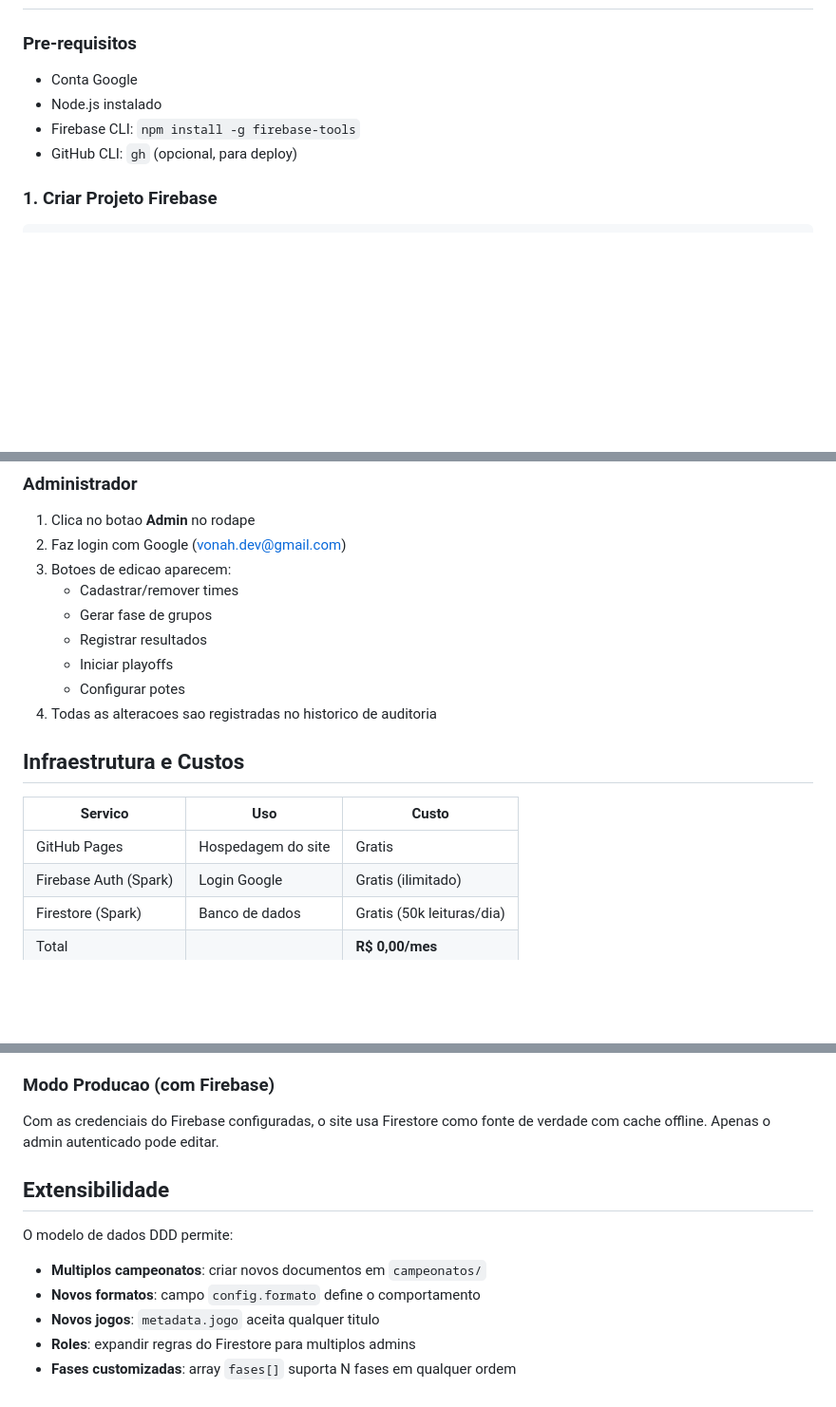
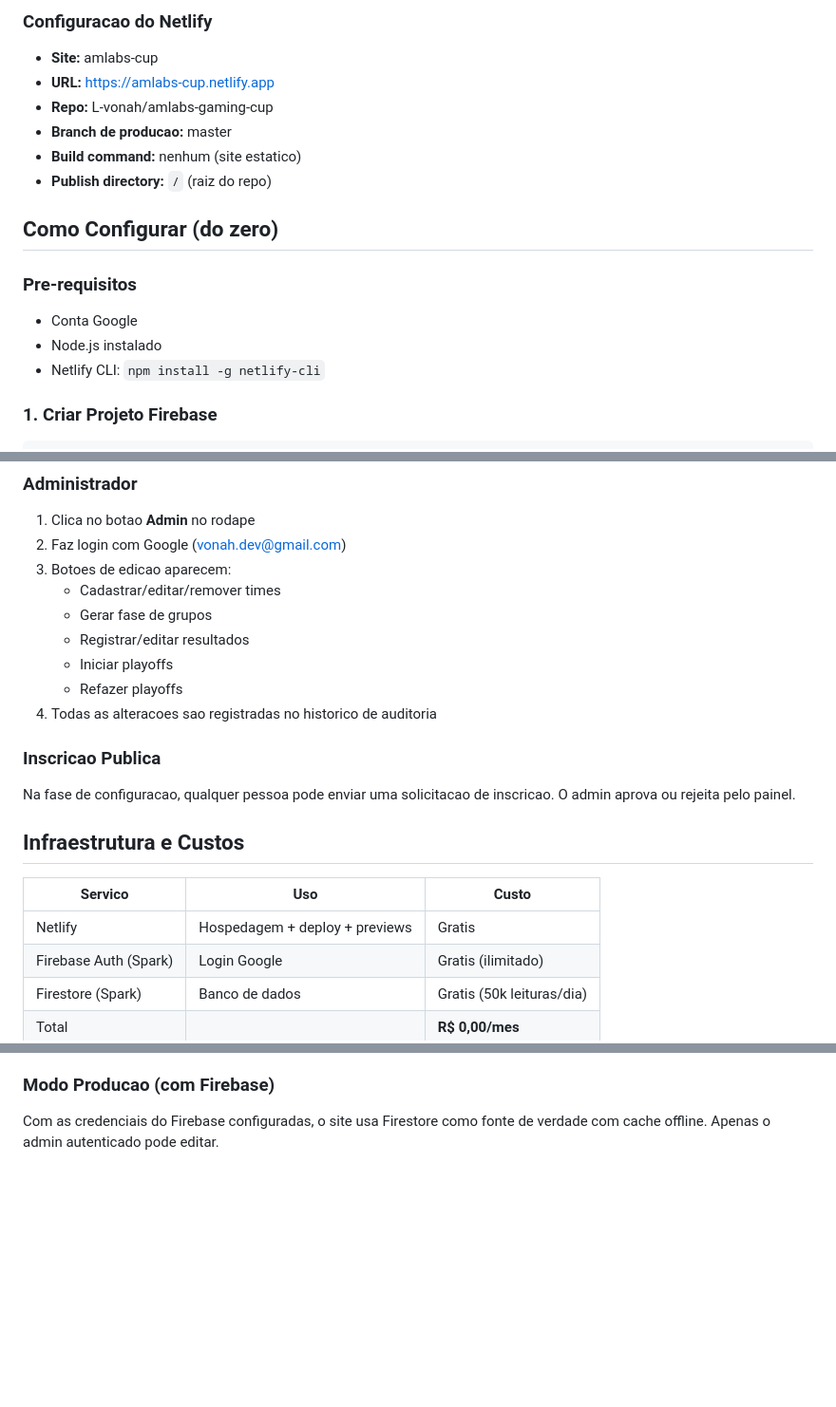
Before and after one commit to L-vonah/amlabs-gaming-cup, a Markdown page: README.md, 3 parts joined by grey strips. Shown at 95% size. Drawn GitHub-style; blank space fills up the shorter version.

```diff
--- a/README.md
+++ b/README.md
@@ -81,10 +128,19 @@ Preparado para suportar N campeonatos no futuro (cada torneio e um documento ind
+### Configuracao do Netlify
+
+- **Site:** amlabs-cup
+- **URL:** https://amlabs-cup.netlify.app
+- **Repo:** L-vonah/amlabs-gaming-cup
+- **Branch de producao:** master
+- **Build command:** nenhum (site estatico)
+- **Publish directory:** `/` (raiz do repo)
+
+## Como Configurar (do zero)
 
 ### Pre-requisitos
 
 - Conta Google
 - Node.js instalado
-- Firebase CLI: `npm install -g firebase-tools`
-- GitHub CLI: `gh` (opcional, para deploy)
+- Netlify CLI: `npm install -g netlify-cli`
 
 ### 1. Criar Projeto Firebase
 
@@ -132,18 +185,22 @@ URL: `https://L-vonah.github.io/amlabs-gaming-cup/`
 1. Clica no botao **Admin** no rodape
 2. Faz login com Google (vonah.dev@gmail.com)
 3. Botoes de edicao aparecem:
-   - Cadastrar/remover times
+   - Cadastrar/editar/remover times
    - Gerar fase de grupos
-   - Registrar resultados
+   - Registrar/editar resultados
    - Iniciar playoffs
-   - Configurar potes
+   - Refazer playoffs
 4. Todas as alteracoes sao registradas no historico de auditoria
+
+### Inscricao Publica
+
+Na fase de configuracao, qualquer pessoa pode enviar uma solicitacao de inscricao. O admin aprova ou rejeita pelo painel.
 
 ## Infraestrutura e Custos
 
 | Servico | Uso | Custo |
 |---------|-----|-------|
-| GitHub Pages | Hospedagem do site | Gratis |
+| Netlify | Hospedagem + deploy + previews | Gratis |
 | Firebase Auth (Spark) | Login Google | Gratis (ilimitado) |
 | Firestore (Spark) | Banco de dados | Gratis (50k leituras/dia) |
 | Total | | **R$ 0,00/mes** |
@@ -157,12 +214,3 @@ Se `firebase-config.js` tiver PLACEHOLDERs, o site roda em modo local usando loc
 ### Modo Producao (com Firebase)
 
 Com as credenciais do Firebase configuradas, o site usa Firestore como fonte de verdade com cache offline. Apenas o admin autenticado pode editar.
-
-## Extensibilidade
-
-O modelo de dados DDD permite:
-- **Multiplos campeonatos**: criar novos documentos em `campeonatos/`
-- **Novos formatos**: campo `config.formato` define o comportamento
-- **Novos jogos**: `metadata.jogo` aceita qualquer titulo
-- **Roles**: expandir regras do Firestore para multiplos admins
-- **Fases customizadas**: array `fases[]` suporta N fases em qualquer ordem
```
Also changed, not shown: other parts of README.md (+61 -17 lines), 1 other file.
